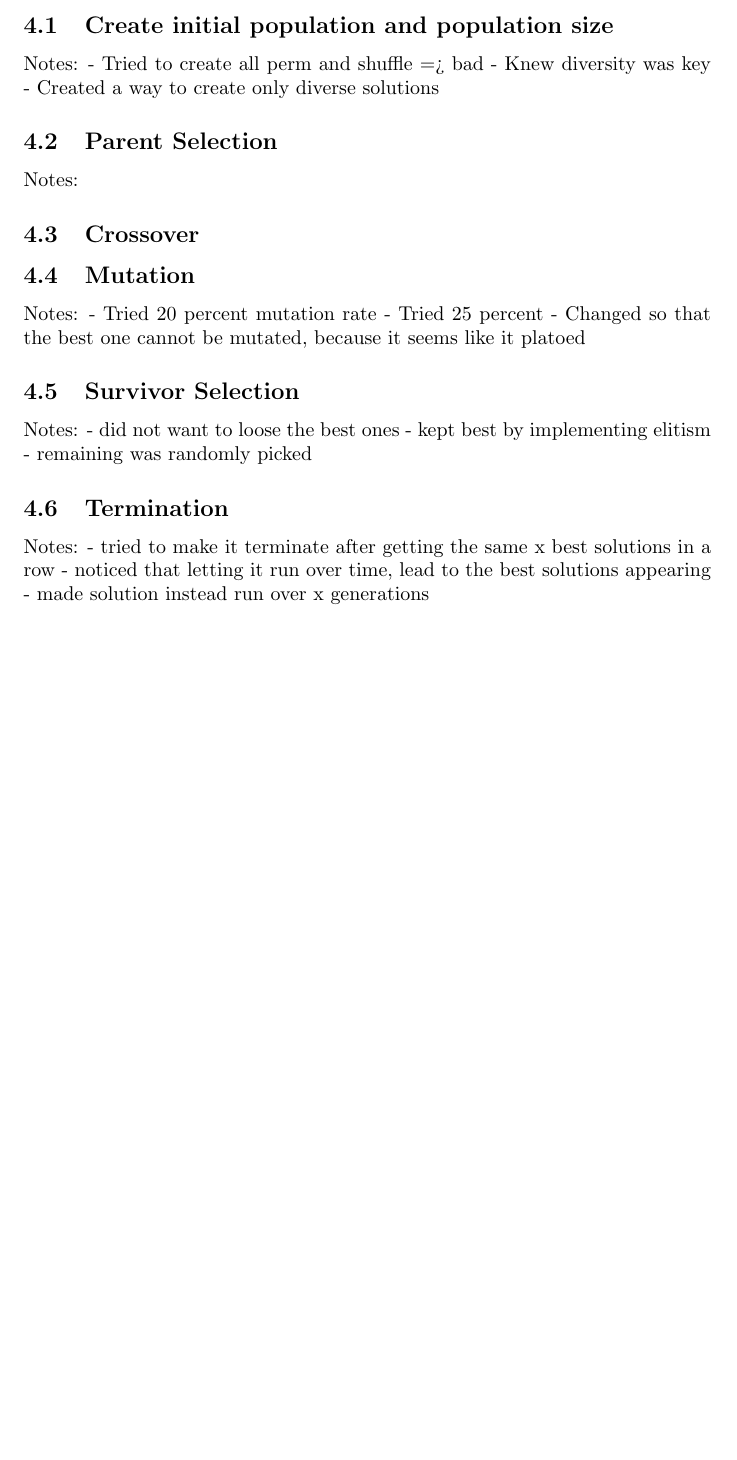
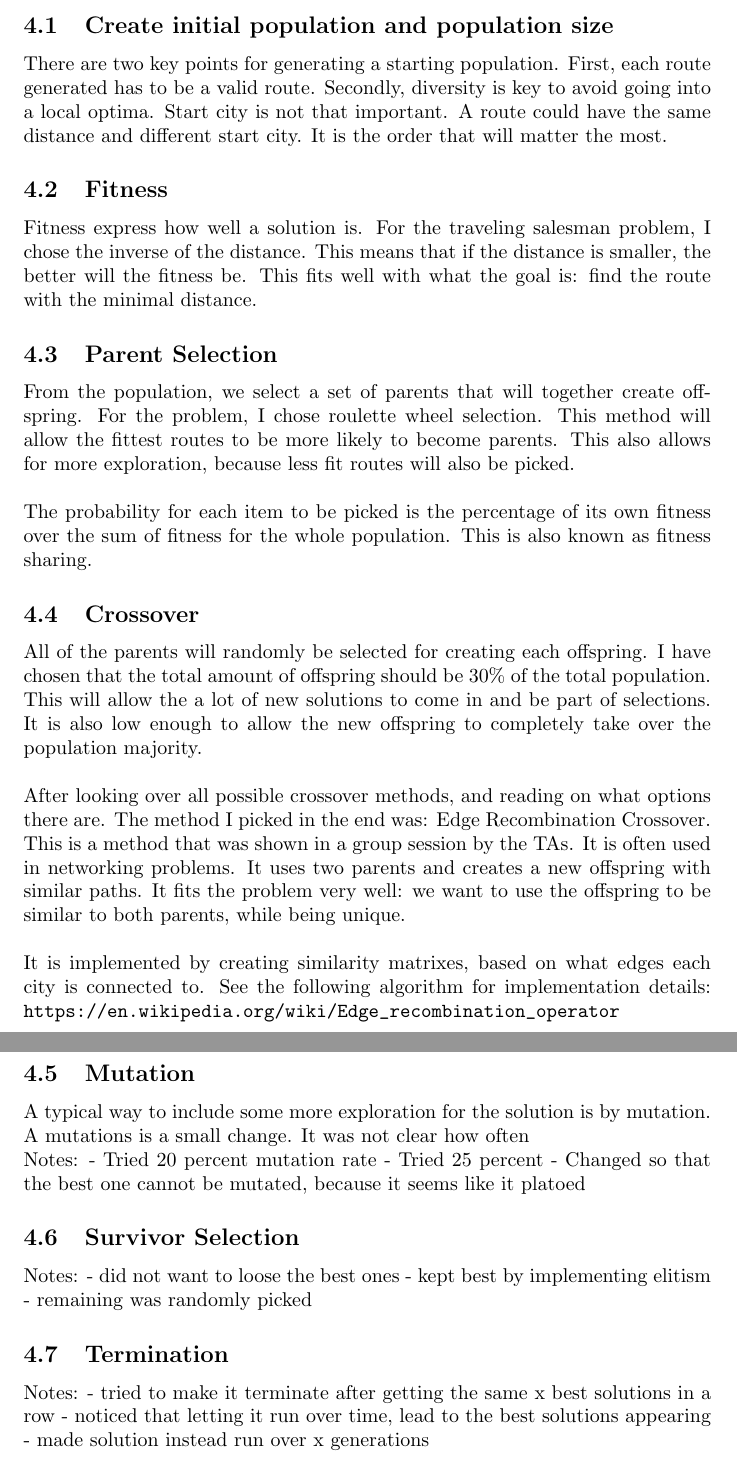
Before and after one commit to KjetilIN/traveling-salesman, a LaTeX document (report/content.tex): part of page 9 of 13 before the commit and two parts of pages 9 and 10 of 15 after it, the two joined at a grey line, cut so that both start at the same text, the shorter picture padded with empty space. Compiled offline with pdfLaTeX.

Commit message:
add: write more content to the report

```diff
--- a/report/content.tex
+++ b/report/content.tex
@@ -197,17 +194,40 @@
 
     \subsection{Create initial population and population size}
 
-    Notes:
-    - Tried to create all perm and shuffle => bad
-    - Knew diversity was key
-    - Created a way to create only diverse solutions
+    There are two key points for generating a starting population. First, each route generated has to be a valid route.
+    Secondly, diversity is key to avoid going into a local optima. Start city is not that important. A route could have the same distance and different start city.
+    It is the order that will matter the most.
+
+    \subsection{Fitness}
+
+    Fitness express how well a solution is. For the traveling salesman problem, I chose the inverse of the distance. This means that if the distance is smaller, the better will the fitness be.
+    This fits well with what the goal is: find the route with the minimal distance.
+
     \subsection{Parent Selection}
 
-    Notes:
+    From the population, we select a set of parents that will together create offspring.
+    For the problem, I chose roulette wheel selection. This method will allow the fittest routes to be more likely to become parents.
+    This also allows for more exploration, because less fit routes will also be picked. \\
+
+    The probability for each item to be picked is the percentage of its own fitness over the sum of fitness for the whole population. This is also known as fitness sharing.
 
     \subsection{Crossover}
 
+    All of the parents will randomly be selected for creating each offspring. I have chosen that the total amount of offspring should be 30\% of the total population.
+    This will allow the a lot of new solutions to come in and be part of selections. It is also low enough to allow the new offspring to completely take over the population majority.\\
+
+    After looking over all possible crossover methods, and reading on what options there are. The method I picked in the end was: Edge Recombination Crossover.
+    This is a method that was shown in a group session by the TAs. It is often used in networking problems. It uses two parents and creates a new offspring with similar paths.
+    It fits the problem very well: we want to use the offspring to be similar to both parents, while being unique. \\
+
+    It is implemented by creating similarity matrixes, based on what edges each city is connected to.
+    See the following algorithm for implementation details: \url{https://en.wikipedia.org/wiki/Edge_recombination_operator}
+
+
     \subsection{Mutation}
+
+    A typical way to include some more exploration for the solution is by mutation. A mutations is a small change.
+    It was not clear how often
 
     Notes:
     - Tried 20 percent mutation rate
```
Also changed, not shown: report/content.pdf, report/content.tex (8 more changed lines).
